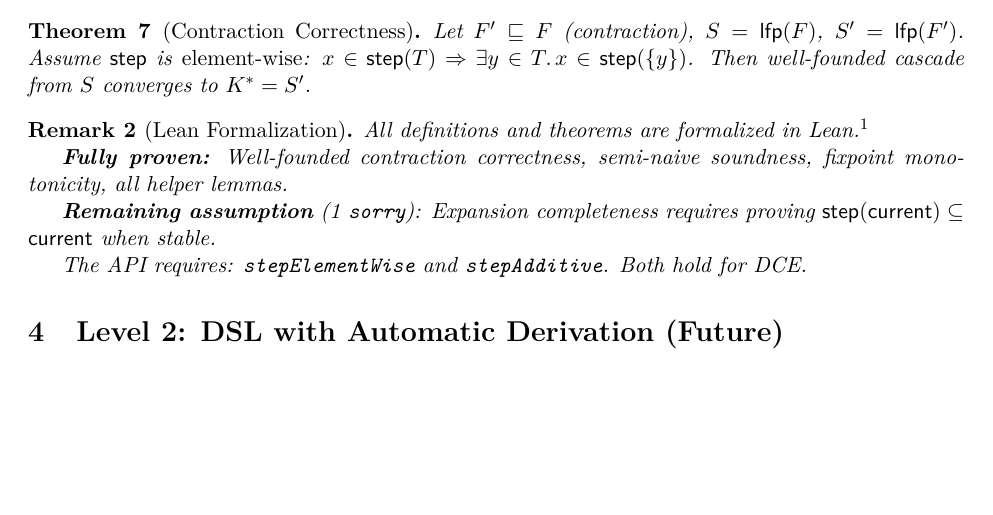
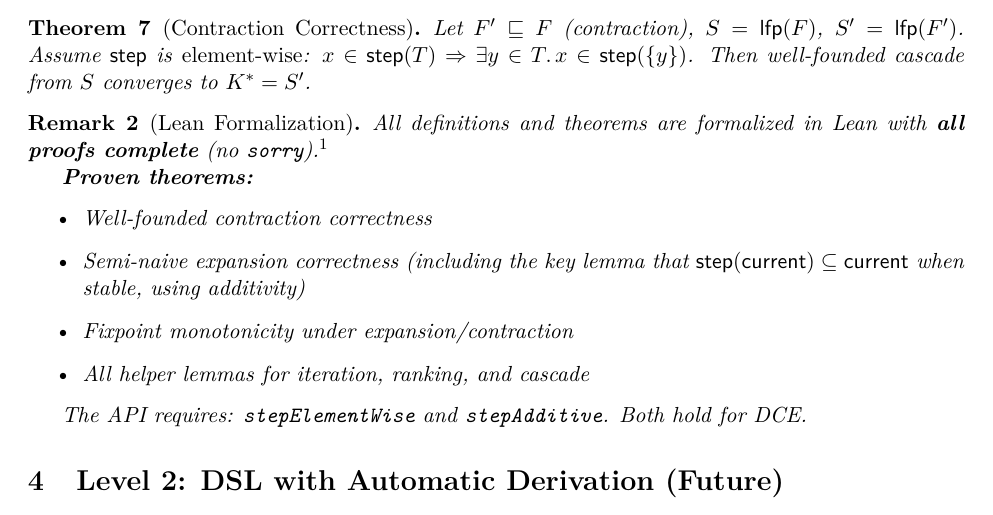
Before and after one commit to rescript-lang/rescript-skip, a LaTeX paper (incremental_fixpoint_notes.tex): part of page 5 of 8, cut so that both start at the same text, the shorter picture padded with empty space. Compiled offline with pdfLaTeX.

Commit message:
Complete all Lean proofs - no more sorry
- Prove semiNaive_stable_step_subset: step(current) ⊆ current when stable
  Key insight: induction on m ≤ n using additivity to decompose step(current_m)
- Add helper lemmas: semiNaiveCurrent_mono', step_delta_subset_next,
  stable_step_delta_subset, current_union_delta
- Update header: 'All proofs complete (no sorry)'
- Update .tex: reflect fully proven status

The incremental fixpoint API is now fully verified in Lean:
- Semi-naive expansion correctness
- Well-founded cascade contraction correctness
- Main theorem: incremental_update_correct

```diff
--- a/incremental_fixpoint_notes.tex
+++ b/incremental_fixpoint_notes.tex
@@ -274,14 +274,16 @@ Then well-founded cascade from $S$ converges to $K^* = S'$.
 \end{theorem}
 
 \begin{remark}[Lean Formalization]
-All definitions and theorems are formalized in Lean.%
+All definitions and theorems are formalized in Lean with \textbf{all proofs complete} (no \texttt{sorry}).%
 \footnote{See \texttt{lean-formalisation/IncrementalFixpoint.lean}.}
 
-\textbf{Fully proven:}
-Well-founded contraction correctness, semi-naive soundness, fixpoint monotonicity, all helper lemmas.
-
-\textbf{Remaining assumption} (1 \texttt{sorry}):
-Expansion completeness requires proving $\mathsf{step}(\mathsf{current}) \subseteq \mathsf{current}$ when stable.
+\textbf{Proven theorems:}
+\begin{itemize}
+  \item Well-founded contraction correctness
+  \item Semi-naive expansion correctness (including the key lemma that $\mathsf{step}(\mathsf{current}) \subseteq \mathsf{current}$ when stable, using additivity)
+  \item Fixpoint monotonicity under expansion/contraction
+  \item All helper lemmas for iteration, ranking, and cascade
+\end{itemize}
 
 The API requires: \texttt{stepElementWise} and \texttt{stepAdditive}. Both hold for DCE.
 \end{remark}
```
Also changed, not shown: 1 other file.
